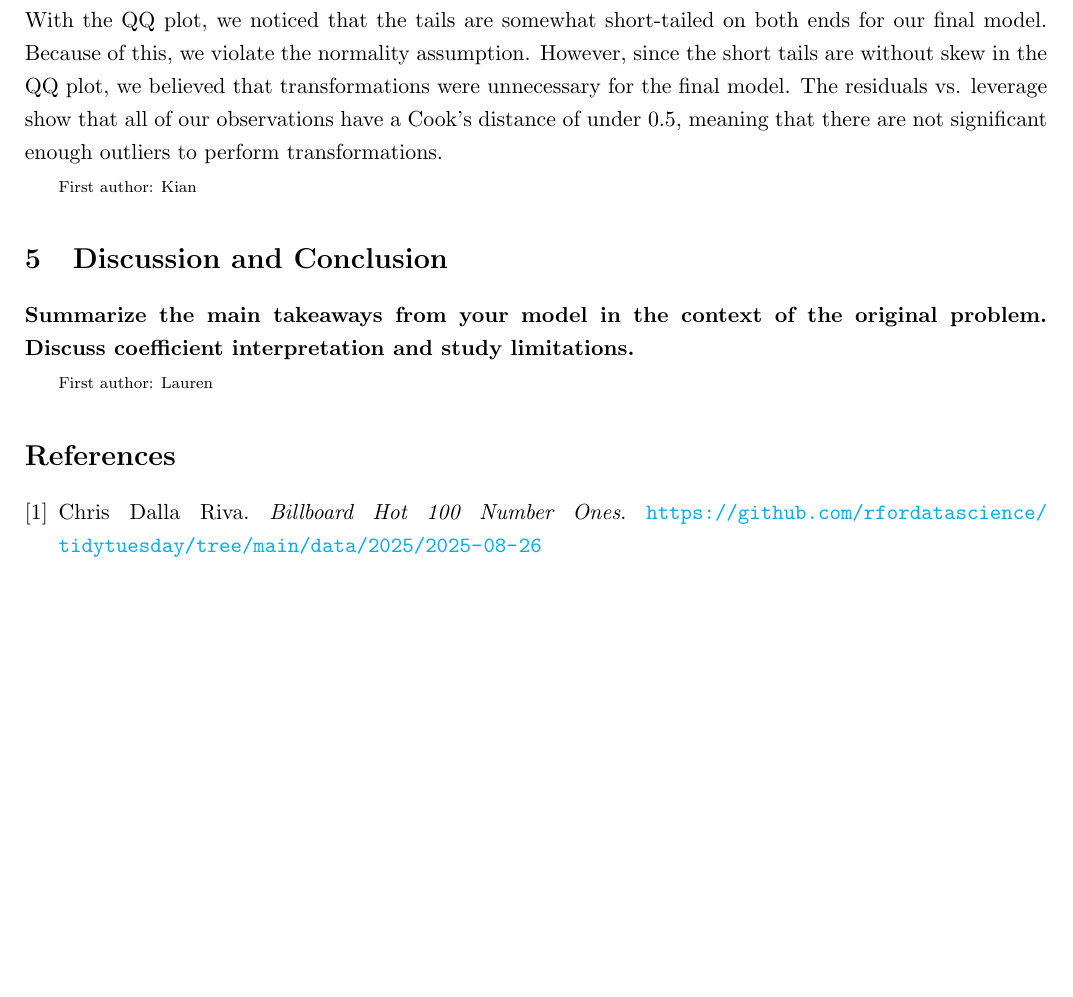
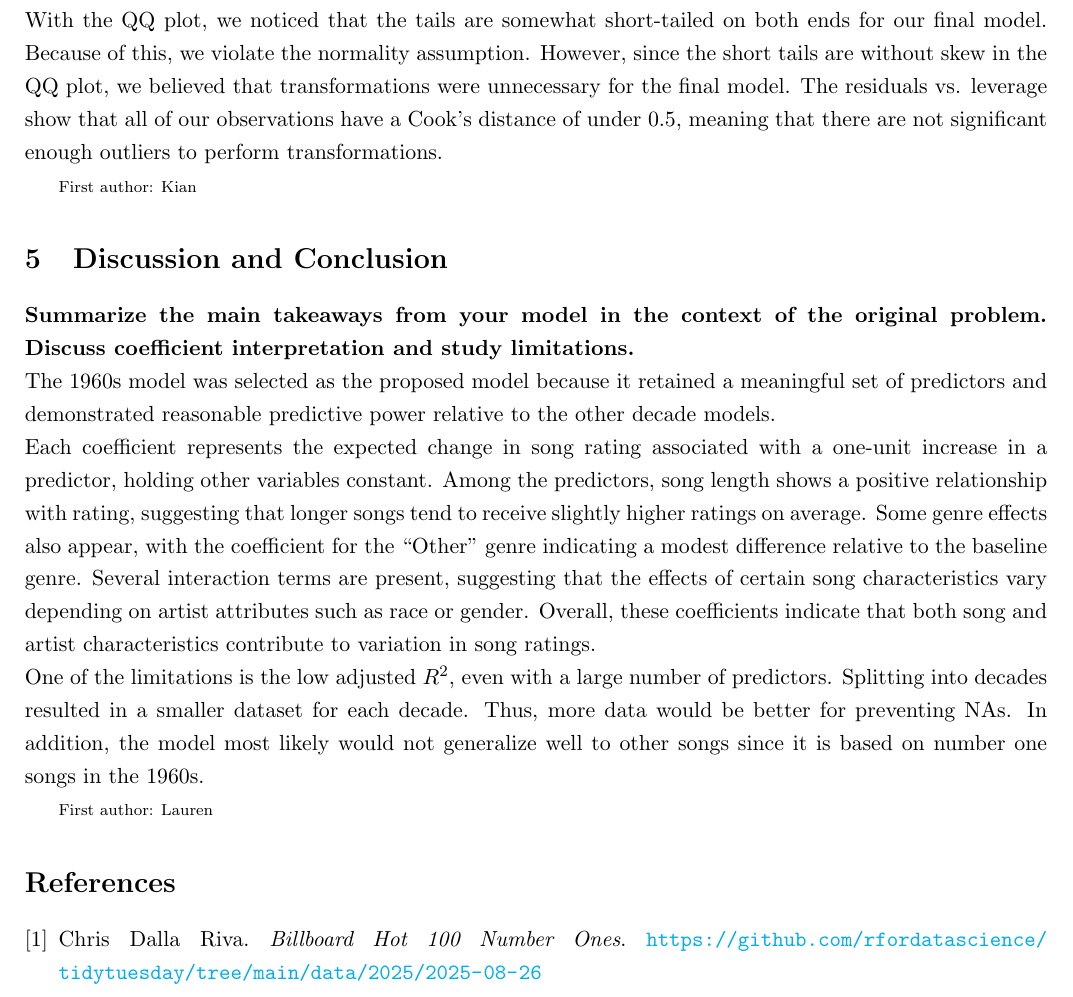
Before and after one commit to kridos/STAT423Project, a LaTeX paper (main.tex): part of page 9 of 17, cut so that both start at the same text, the shorter picture padded with empty space. Compiled offline with pdfLaTeX.

Commit message:
added conclusion

```diff
--- a/main.tex
+++ b/main.tex
@@ -339,6 +339,17 @@ The residuals vs. leverage show that all of our observations have a Cook's dista
 
 \textbf{Summarize the main takeaways from your model in the context of the original problem. Discuss coefficient interpretation and study limitations.}
 
+\noindent The 1960s model was selected as the proposed model because it retained a meaningful set of predictors and demonstrated reasonable predictive power relative to the other decade models.
+
+\noindent Each coefficient represents the expected change in song rating associated with a one-unit increase in a predictor, holding other variables constant.
+\noindent Among the predictors, song length shows a positive relationship with rating, suggesting that longer songs tend to receive slightly higher ratings on average.
+\noindent Some genre effects also appear, with the coefficient for the “Other” genre indicating a modest difference relative to the baseline genre.
+\noindent Several interaction terms are present, suggesting that the effects of certain song characteristics vary depending on artist attributes
+\noindent such as race or gender. Overall, these coefficients indicate that both song and artist characteristics contribute to variation in song ratings.
+
+\noindent One of the limitations is the low adjusted $R^2$, even with a large number of predictors. Splitting into decades resulted in a smaller dataset for each decade.
+\noindent Thus, more data would be better for preventing NAs. In addition, the model most likely would not generalize well to other songs since it is based on number one songs in the 1960s.
+
 {\scriptsize First author: Lauren}
 
 \begin{thebibliography}{9}
```
